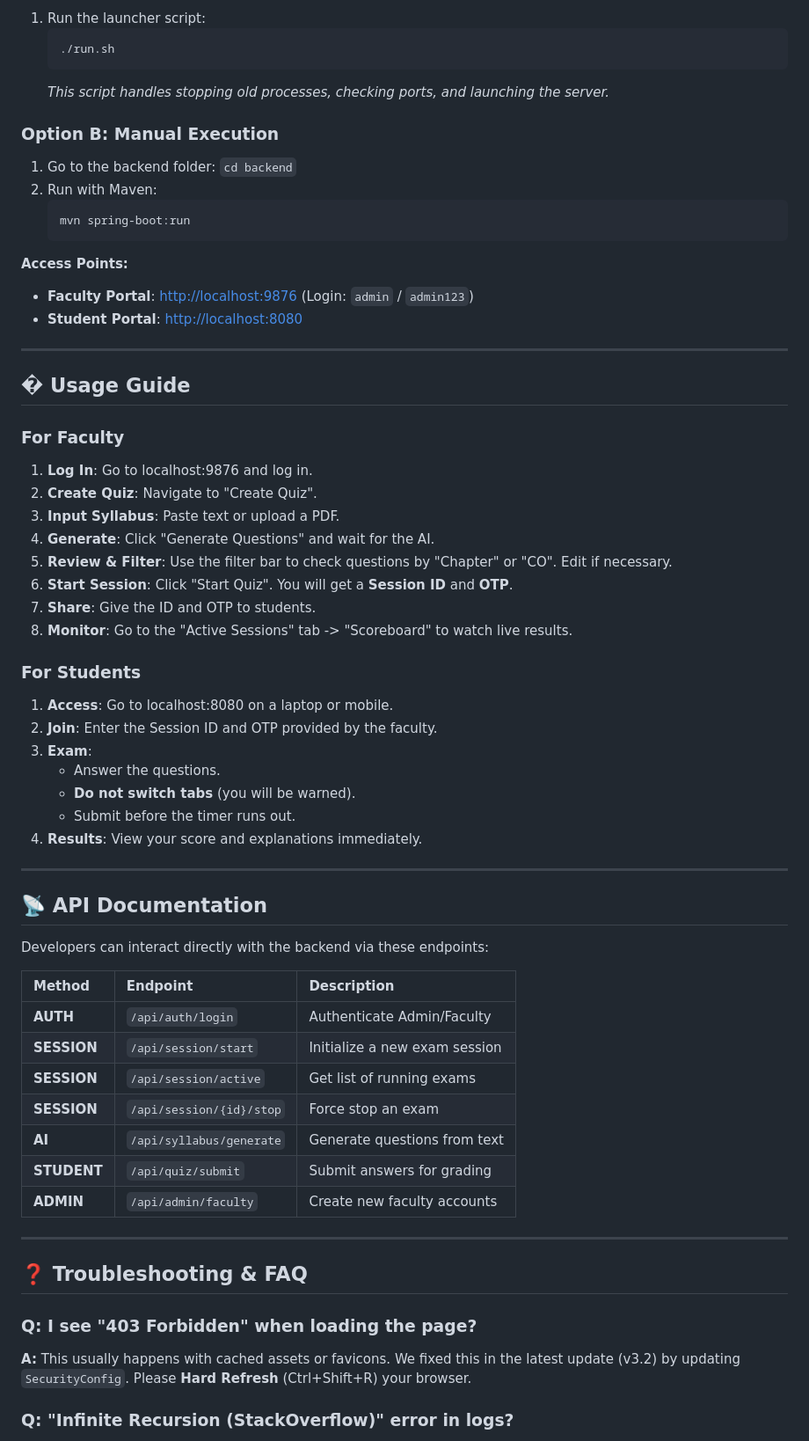
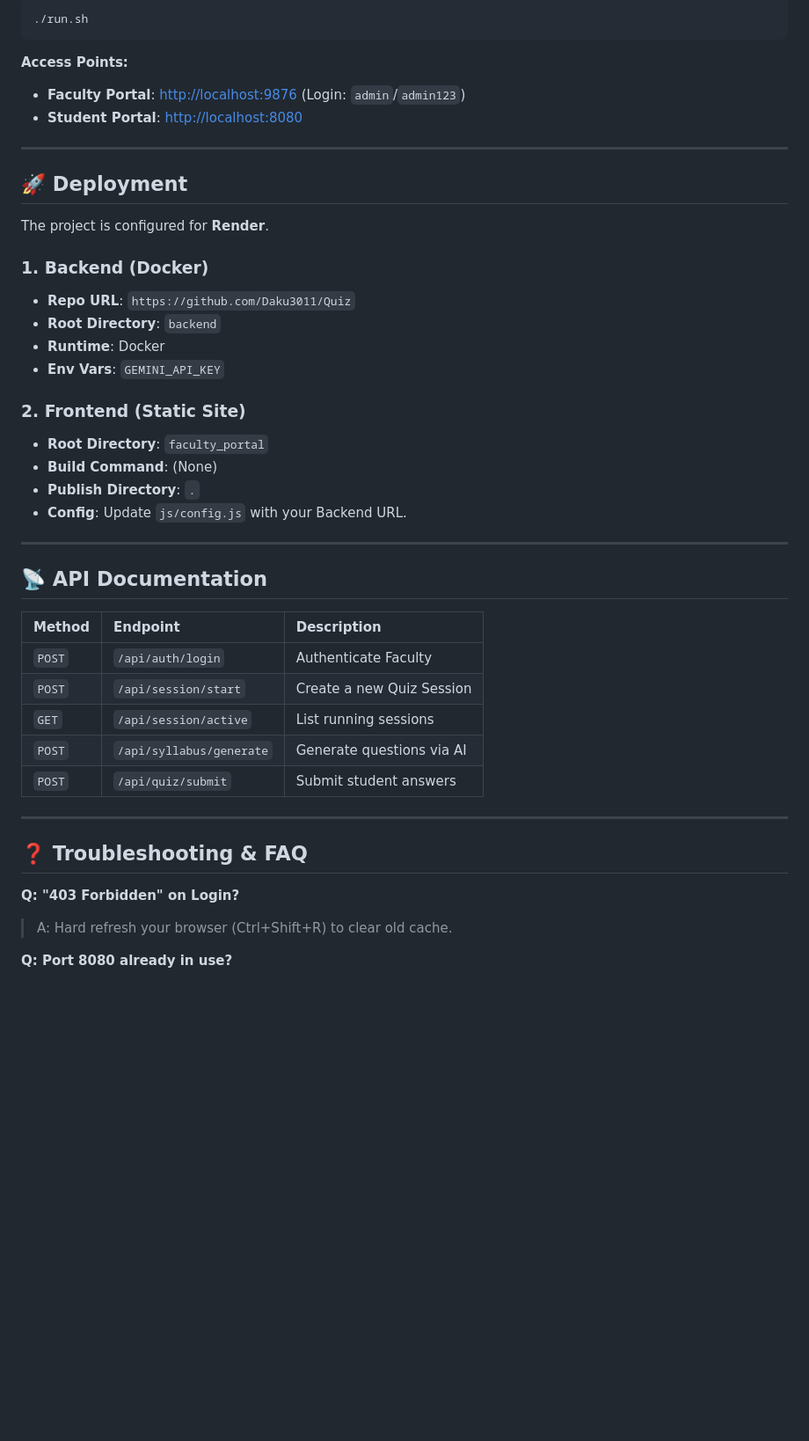
Before and after one commit to Daku3011/Quiz, a Markdown page: README.md, the part around one of its changes. Shown at 88% size. Drawn GitHub-style; blank space fills up the shorter version.

Commit message:
Docs: Update README file and also wiki of this repo

````diff
--- a/README.md
+++ b/README.md
@@ -148,71 +128,52 @@ You MUST configure your AI API key before running.
 
-1.  Run the launcher script:
-    ```bash
-    ./run.sh
-    ```
-    _This script handles stopping old processes, checking ports, and launching the server._
-
-### Option B: Manual Execution
-
-1.  Go to the backend folder: `cd backend`
-2.  Run with Maven:
-    ```bash
-    mvn spring-boot:run
-    ```
+```bash
+./run.sh
+```
 
 **Access Points:**
 
-- **Faculty Portal**: [http://localhost:9876](http://localhost:9876) (Login: `admin` / `admin123`)
+- **Faculty Portal**: [http://localhost:9876](http://localhost:9876) (Login: `admin`/`admin123`)
 - **Student Portal**: [http://localhost:8080](http://localhost:8080)
 
 ---
 
-## � Usage Guide
+## 🚀 Deployment
 
-### For Faculty
+The project is configured for **Render**.
 
-1.  **Log In**: Go to localhost:9876 and log in.
-2.  **Create Quiz**: Navigate to "Create Quiz".
-3.  **Input Syllabus**: Paste text or upload a PDF.
-4.  **Generate**: Click "Generate Questions" and wait for the AI.
-5.  **Review & Filter**: Use the filter bar to check questions by "Chapter" or "CO". Edit if necessary.
-6.  **Start Session**: Click "Start Quiz". You will get a **Session ID** and **OTP**.
-7.  **Share**: Give the ID and OTP to students.
-8.  **Monitor**: Go to the "Active Sessions" tab -> "Scoreboard" to watch live results.
+### 1. Backend (Docker)
 
-### For Students
+- **Repo URL**: `https://github.com/Daku3011/Quiz`
+- **Root Directory**: `backend`
+- **Runtime**: Docker
+- **Env Vars**: `GEMINI_API_KEY`
 
-1.  **Access**: Go to localhost:8080 on a laptop or mobile.
-2.  **Join**: Enter the Session ID and OTP provided by the faculty.
-3.  **Exam**:
-    - Answer the questions.
-    - **Do not switch tabs** (you will be warned).
-    - Submit before the timer runs out.
-4.  **Results**: View your score and explanations immediately.
+### 2. Frontend (Static Site)
+
+- **Root Directory**: `faculty_portal`
+- **Build Command**: (None)
+- **Publish Directory**: `.`
+- **Config**: Update `js/config.js` with your Backend URL.
 
 ---
 
 ## 📡 API Documentation
 
-Developers can interact directly with the backend via these endpoints:
-
-| Method      | Endpoint                 | Description                   |
-| :---------- | :----------------------- | :---------------------------- |
-| **AUTH**    | `/api/auth/login`        | Authenticate Admin/Faculty    |
-| **SESSION** | `/api/session/start`     | Initialize a new exam session |
-| **SESSION** | `/api/session/active`    | Get list of running exams     |
-| **SESSION** | `/api/session/{id}/stop` | Force stop an exam            |
-| **AI**      | `/api/syllabus/generate` | Generate questions from text  |
-| **STUDENT** | `/api/quiz/submit`       | Submit answers for grading    |
-| **ADMIN**   | `/api/admin/faculty`     | Create new faculty accounts   |
+| Method | Endpoint                 | Description               |
+| :----- | :----------------------- | :------------------------ |
+| `POST` | `/api/auth/login`        | Authenticate Faculty      |
+| `POST` | `/api/session/start`     | Create a new Quiz Session |
+| `GET`  | `/api/session/active`    | List running sessions     |
+| `POST` | `/api/syllabus/generate` | Generate questions via AI |
+| `POST` | `/api/quiz/submit`       | Submit student answers    |
 
 ---
 
 ## ❓ Troubleshooting & FAQ
 
-### Q: I see "403 Forbidden" when loading the page?
+**Q: "403 Forbidden" on Login?**
 
-**A:** This usually happens with cached assets or favicons. We fixed this in the latest update (v3.2) by updating `SecurityConfig`. Please **Hard Refresh** (Ctrl+Shift+R) your browser.
+> A: Hard refresh your browser (Ctrl+Shift+R) to clear old cache.
 
-### Q: "Infinite Recursion (StackOverflow)" error in logs?
+**Q: Port 8080 already in use?**
 
````
Also changed, not shown: other parts of README.md (+74 -108 lines), test.md (+2 -2 lines).
